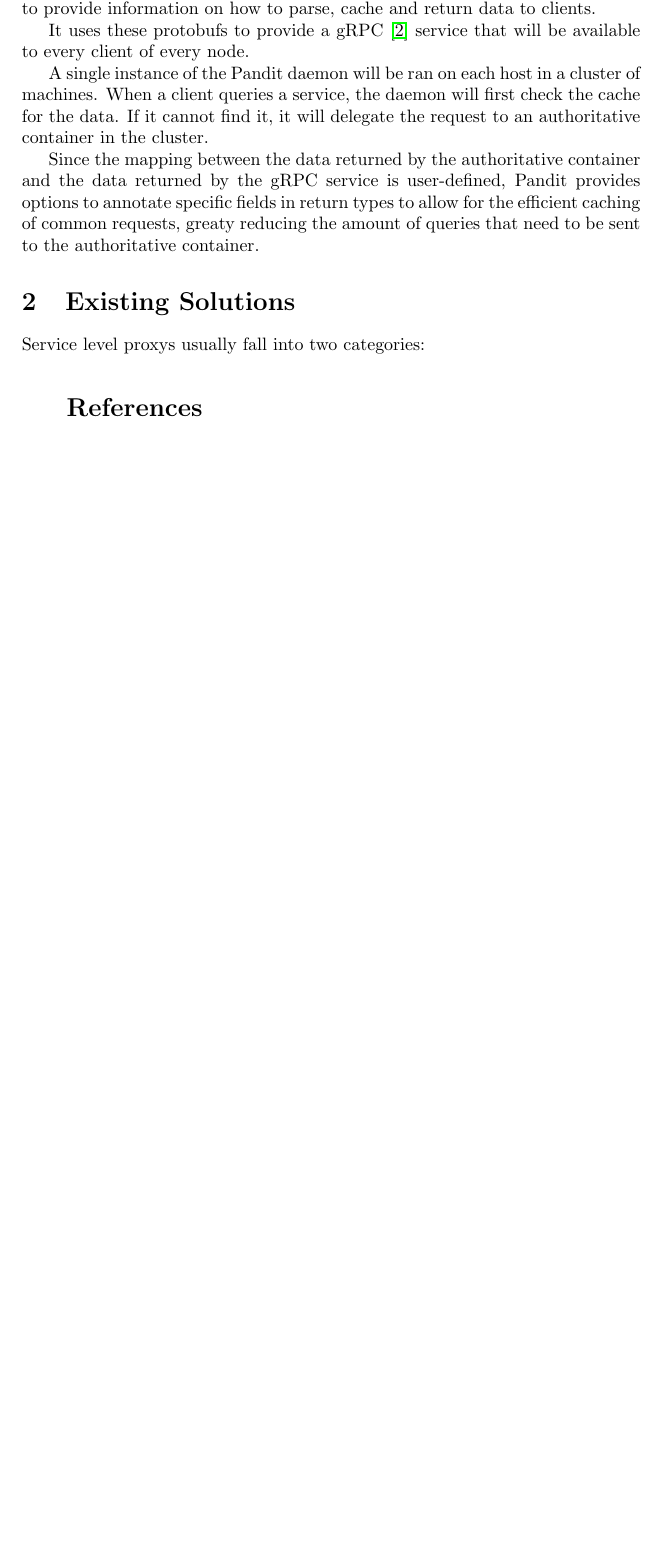
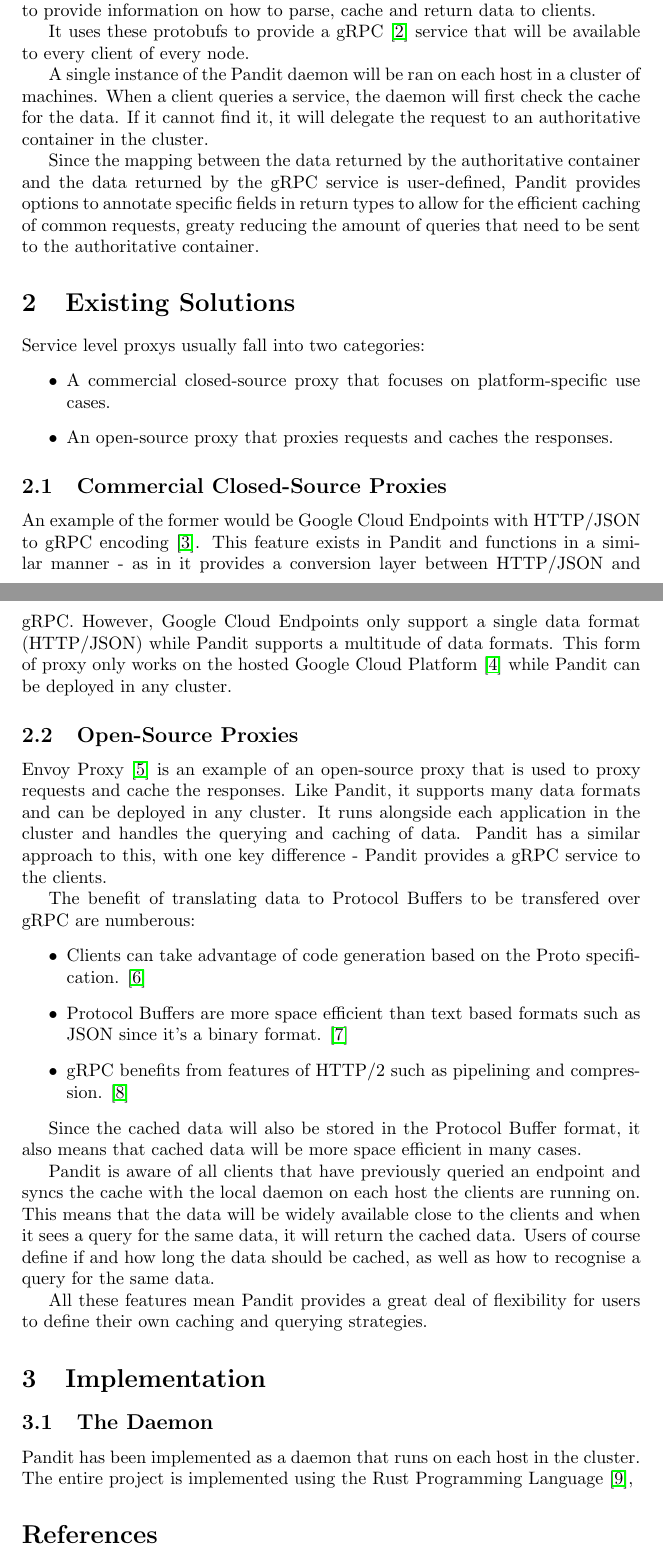
Before and after one commit to ericm/pandit, a LaTeX document (docs/abstract/abstract.tex): part of the page before the commit and two parts of pages 1 and 2 of 3 after it, the two joined at a grey line, cut so that both start at the same text, the shorter picture padded with empty space. Compiled offline with pdfLaTeX.

Commit message:
add abstract£

```diff
--- a/docs/abstract/abstract.tex
+++ b/docs/abstract/abstract.tex
@@ -33,6 +33,43 @@ common requests, greaty reducing the amount of queries that need to be sent to t
 \section{Existing Solutions}
 Service level proxys usually fall into two categories:
 \begin{itemize}
+    \item A commercial closed-source proxy that focuses on platform-specific use cases.
+    \item An open-source proxy that proxies requests and caches the responses.
+\end{itemize}
+\subsection{Commercial Closed-Source Proxies}
+An example of the former would be Google Cloud Endpoints with HTTP/JSON to gRPC encoding \cite{cloud_endpoints}.
+This feature exists in Pandit and functions in a similar manner - as in it provides a conversion layer between
+HTTP/JSON and gRPC. However, Google Cloud Endpoints only support a single data format (HTTP/JSON) while Pandit supports a
+multitude of data formats.
+This form of proxy only works on the hosted Google Cloud Platform \cite{google_cloud_platform} while Pandit can be deployed
+in any cluster.
+
+\subsection{Open-Source Proxies}
+Envoy Proxy \cite{envoy} is an example of an open-source proxy that is used to proxy requests and cache the responses.
+Like Pandit, it supports many data formats and can be deployed in any cluster.
+It runs alongside each application in the cluster and handles the querying and caching of data.
+Pandit has a similar approach to this, with one key difference - Pandit provides a gRPC service to the clients.
+
+The benefit of translating data to Protocol Buffers to be transfered over gRPC are numberous:
+\begin{itemize}
+    \item Clients can take advantage of code generation based on the Proto specification. \cite{codegen}
+    \item Protocol Buffers are more space efficient than text based formats such as JSON since it's a binary format. \cite{encoding}
+    \item gRPC benefits from features of HTTP/2 such as pipelining and compression. \cite{http2}
+\end{itemize}
+
+Since the cached data will also be stored in the Protocol Buffer format, it also means that cached data will be more space efficient in
+many cases.
+
+Pandit is aware of all clients that have previously queried an endpoint and syncs the cache with the local daemon on each host the clients are running on.
+This means that the data will be widely available close to the clients and when it sees a query for the same data, it will return the cached data.
+Users of course define if and how long the data should be cached, as well as how to recognise a query for the same data.
+
+All these features mean Pandit provides a great deal of flexibility for users to define their own caching and querying strategies.
+
+\section{Implementation}
+\subsection{The Daemon}
+Pandit has been implemented as a daemon that runs on each host in the cluster.
+The entire project is implemented using the Rust Programming Language \cite{rust},
 
 
 
@@ -41,6 +78,20 @@ Service level proxys usually fall into two categories:
     Profocol Buffers documentation - \href{https://developers.google.com/protocol-buffers}{developers.google.com}.
     \bibitem{grpc}
     gRPC documentation - \href{https://grpc.io/docs/}{grpc.io}.
+    \bibitem{cloud_endpoints}
+    Google Cloud Endpoints Transcoding HTTP JSON to gRPC - \href{https://cloud.google.com/endpoints/docs/grpc/transcoding}{cloud.google.com}.
+    \bibitem{google_cloud_platform}
+    Google Cloud Platform - \href{https://cloud.google.com/}{cloud.google.com}.
+    \bibitem{envoy}
+    Envoy Proxy - \href{https://www.envoyproxy.io/docs/envoy/latest/intro/arch_overview/arch_overview}{envoyproxy.io}.
+    \bibitem{codegen}
+    Profocol Buffer Code Generation - \href{https://developers.google.com/protocol-buffers/docs/reference/go-generated}{developers.google.com}.
+    \bibitem{encoding}
+    Protocol Buffers Encoding - \href{https://developers.google.com/protocol-buffers/docs/encoding}{developers.google.com}.
+    \bibitem{http2}
+    HTTP 2 - \href{https://developer.mozilla.org/en-US/docs/Glossary/HTTP_2}{developer.mozilla.org}.
+    \bibitem{rust}
+    Rust Programming Language - \href{https://www.rust-lang.org/}{rust-lang.org}.
 \end{thebibliography}
 
 \end{document}
```
Also changed, not shown: docs/abstract/abstract.pdf.
